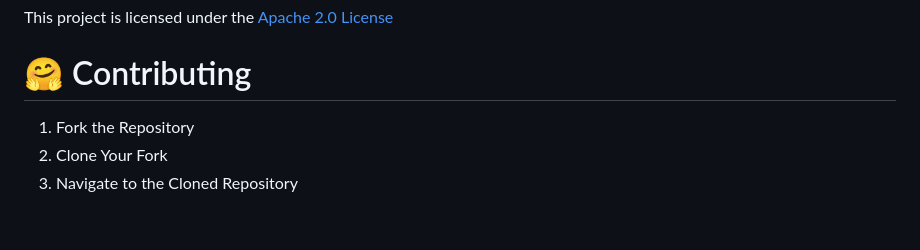
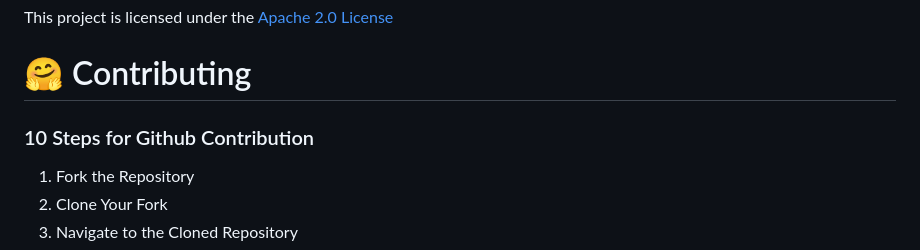
Before and after one commit to imradhe/GraphenePHP, a Markdown page: Readme.md, the part around the change. Rendered like a GitHub page; blank space fills up the shorter version.

```diff
--- a/Readme.md
+++ b/Readme.md
@@ -91,7 +91,7 @@ Then <br>
 This project is licensed under the [Apache 2.0 License](LICENSE)
 
 # 🤗 Contributing
-
+### 10 Steps for Github Contribution
 1. Fork the Repository
 2. Clone Your Fork
 3. Navigate to the Cloned Repository
```
